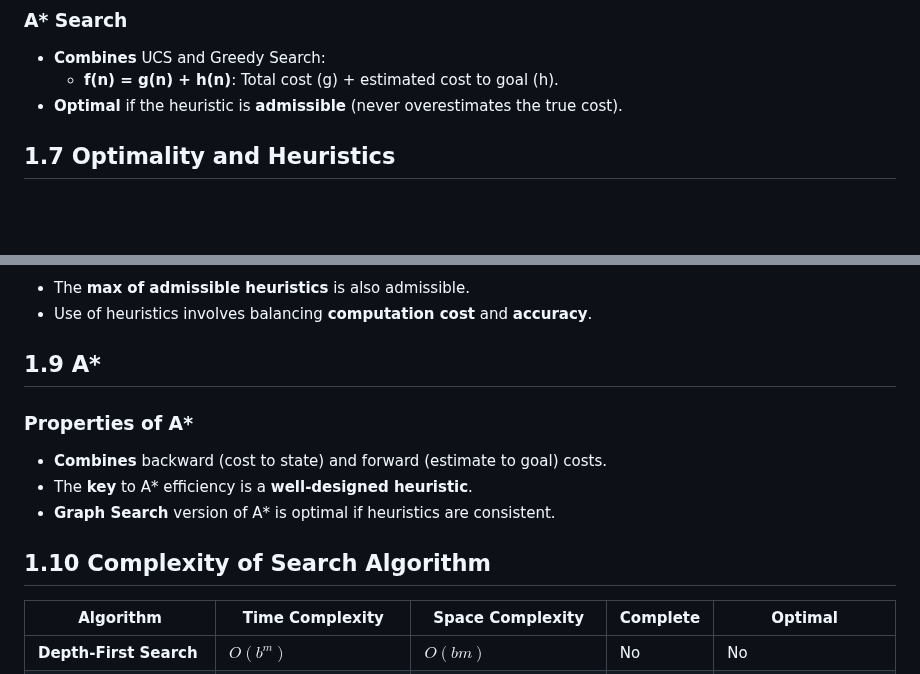
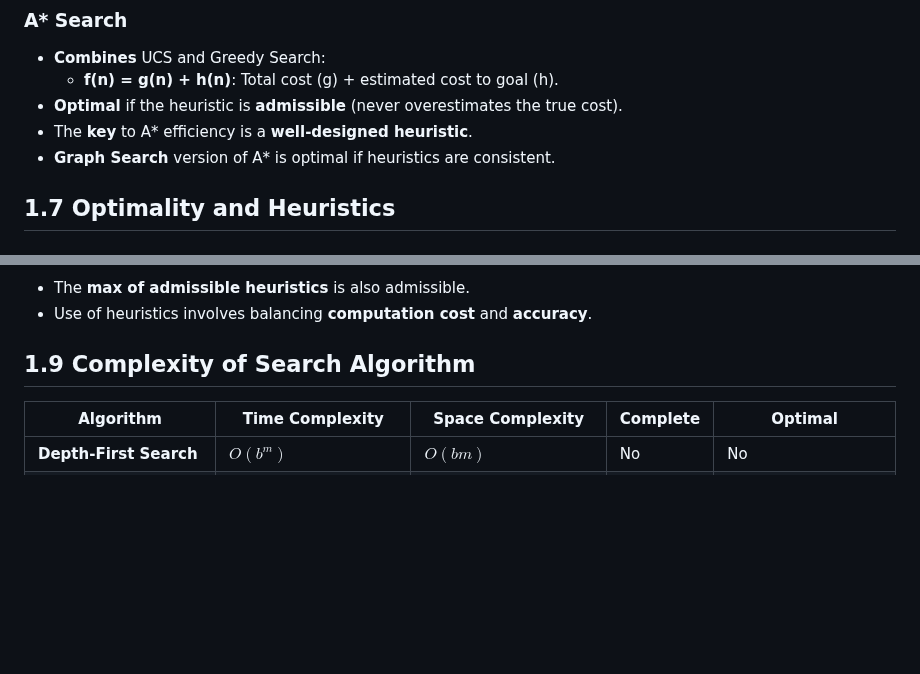
Before and after one commit to CedricDeVijt/ComputerScienceNotes, a Markdown page: Bachelor 3/Artificial Inteligence/1 Search.md, 2 parts joined by grey strips. Drawn GitHub-style; blank space fills up the shorter version.

Commit message:
vault backup: 2025-01-12 11:23:30

```diff
--- a/Bachelor 3/Artificial Inteligence/1 Search.md
+++ b/Bachelor 3/Artificial Inteligence/1 Search.md
@@ -107,6 +107,8 @@
 - **Combines** UCS and Greedy Search:
   - **f(n) = g(n) + h(n)**: Total cost (g) + estimated cost to goal (h).
 - **Optimal** if the heuristic is **admissible** (never overestimates the true cost).
+- The **key** to A\* efficiency is a **well-designed heuristic**.
+- **Graph Search** version of A\* is optimal if heuristics are consistent.
 
 ## 1.7 Optimality and Heuristics
 
@@ -135,15 +137,7 @@
 - The **max of admissible heuristics** is also admissible.
 - Use of heuristics involves balancing **computation cost** and **accuracy**.
 
-## 1.9 A\*
-
-### Properties of A\*
-
-- **Combines** backward (cost to state) and forward (estimate to goal) costs.
-- The **key** to A\* efficiency is a **well-designed heuristic**.
-- **Graph Search** version of A\* is optimal if heuristics are consistent.
-
-## 1.10 Complexity of Search Algorithm
+## 1.9 Complexity of Search Algorithm
 
 | **Algorithm**            | **Time Complexity**         | **Space Complexity**        | **Complete** | **Optimal**              |
 | ------------------------ | --------------------------- | --------------------------- | ------------ | ------------------------ |
```
